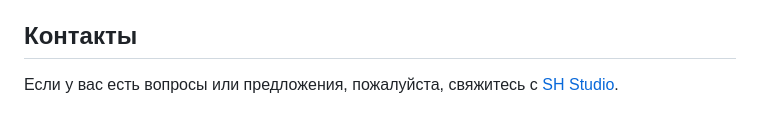
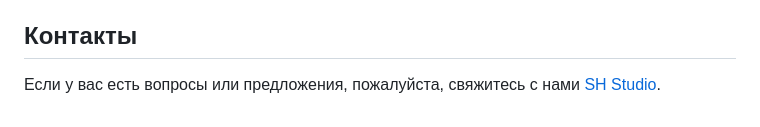
Before and after one commit to SH-Studio-official/re-frame, a Markdown page: readme.md, the part around the change. Rendered like a GitHub page.

Commit message:
Обновлен текст в разделе контактов README.md

```diff
--- a/readme.md
+++ b/readme.md
@@ -133,4 +133,4 @@ npm start
 
 ## Контакты
 
-Если у вас есть вопросы или предложения, пожалуйста, свяжитесь с [SH Studio](sh.studio.creative@gmail.com).
+Если у вас есть вопросы или предложения, пожалуйста, свяжитесь с нами [SH Studio](sh.studio.creative@gmail.com).
```
